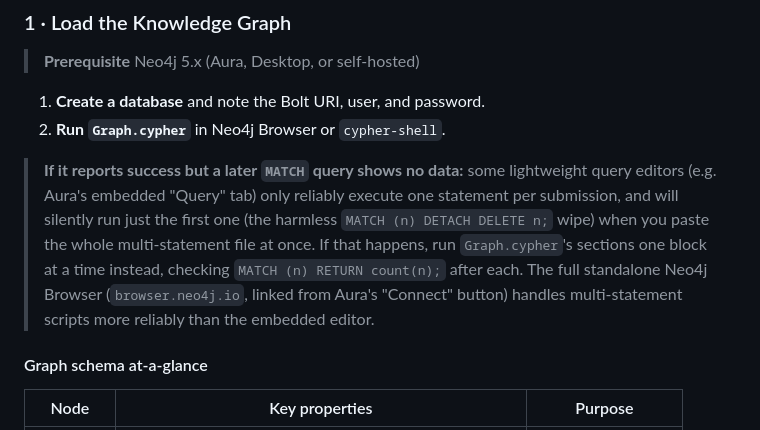
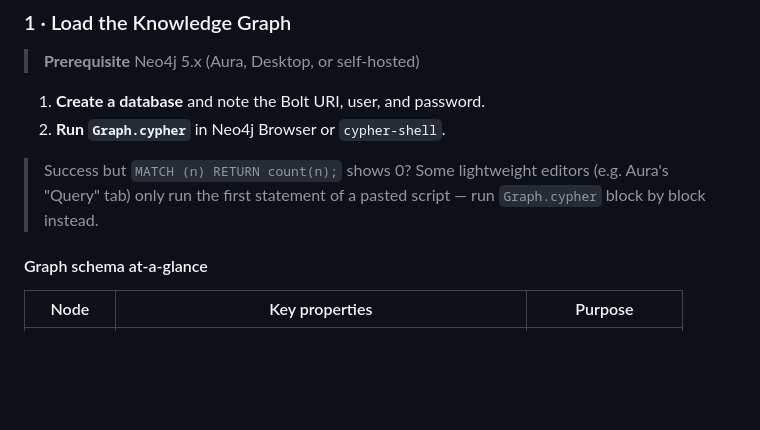
Before and after one commit to Icy-Mint/building-graph-chatbot, a Markdown page: README.md, the part around the change. Rendered like a GitHub page; blank space fills up the shorter version.

Commit message:
Trim the multi-statement loading note in README
Previous version was too long for a one-line gotcha; cut from 9 lines to 3.

Co-Authored-By: Claude Sonnet 5 <noreply@anthropic.com>

```diff
--- a/README.md
+++ b/README.md
@@ -29,16 +29,9 @@ This repo shows how to combine **Neo4j**, **LangChain + OpenAI**, and **Stre
 1. **Create a database** and note the Bolt URI, user, and password.
 2. **Run `Graph.cypher`** in Neo4j Browser or `cypher-shell`.
 
-
-> **If it reports success but a later `MATCH` query shows no data:** some
-> lightweight query editors (e.g. Aura's embedded "Query" tab) only reliably
-> execute one statement per submission, and will silently run just the first
-> one (the harmless `MATCH (n) DETACH DELETE n;` wipe) when you paste the
-> whole multi-statement file at once. If that happens, run `Graph.cypher`'s
-> sections one block at a time instead, checking `MATCH (n) RETURN count(n);`
-> after each. The full standalone Neo4j Browser (`browser.neo4j.io`, linked
-> from Aura's "Connect" button) handles multi-statement scripts more
-> reliably than the embedded editor.
+> Success but `MATCH (n) RETURN count(n);` shows 0? Some lightweight editors
+> (e.g. Aura's "Query" tab) only run the first statement of a pasted script —
+> run `Graph.cypher` block by block instead.
 
 #### Graph schema at‑a‑glance
 
```
